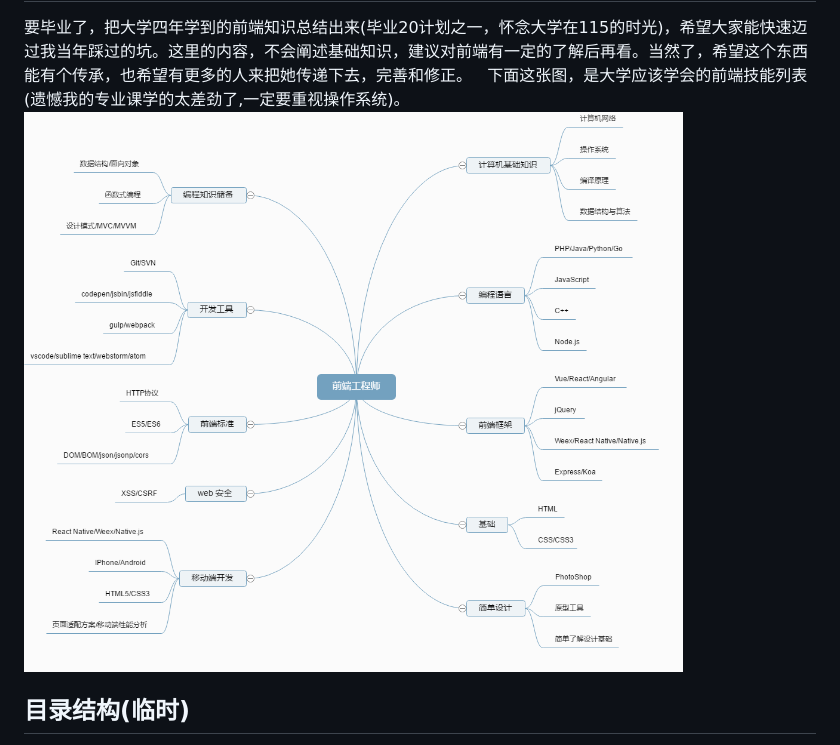
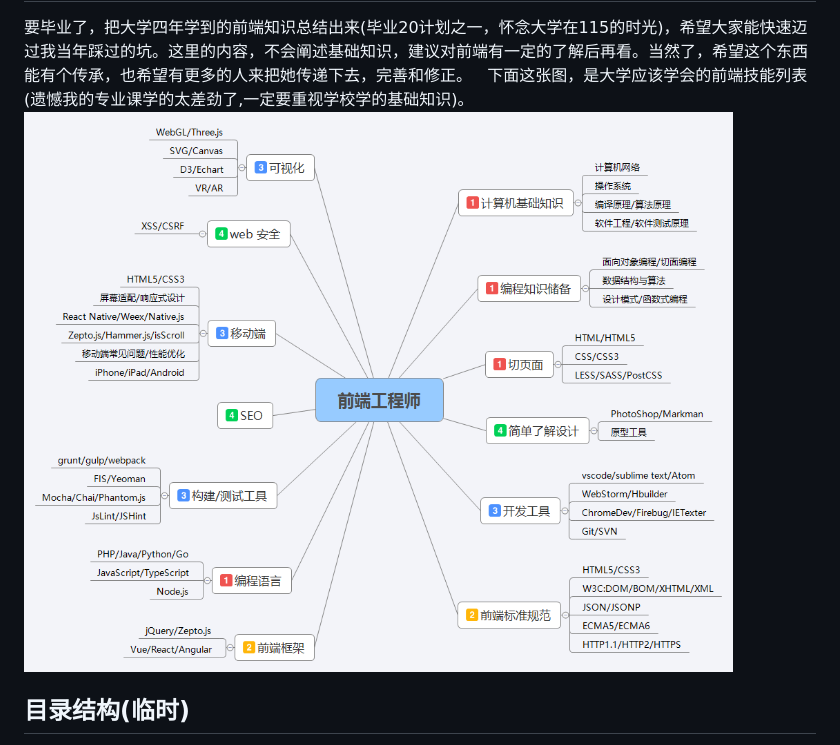
Before and after one commit to SIPC115/Poplar, a Markdown page: README.md, the part around the change printed below. GitHub-like rendering; pictures changed too: image/main.png.

```diff
--- a/README.md
+++ b/README.md
@@ -1,7 +1,7 @@
 Poplar web前端知识库
 ===
 要毕业了，把大学四年学到的前端知识总结出来(毕业20计划之一，怀念大学在115的时光)，希望大家能快速迈过我当年踩过的坑。这里的内容，不会阐述基础知识，建议对前端有一定的了解后再看。当然了，希望这个东西能有个传承，也希望有更多的人来把她传递下去，完善和修正。
-下面这张图，是大学应该学会的前端技能列表(遗憾我的专业课学的太差劲了,一定要重视操作系统)。
+下面这张图，是大学应该学会的前端技能列表(遗憾我的专业课学的太差劲了,一定要重视学校学的基础知识)。
 ![](/image/main.png)
 
 ## 目录结构(临时)
```
Also changed, not shown: other parts of README.md (+1 -1 lines), JS/js4.md (+1 -1 lines).
